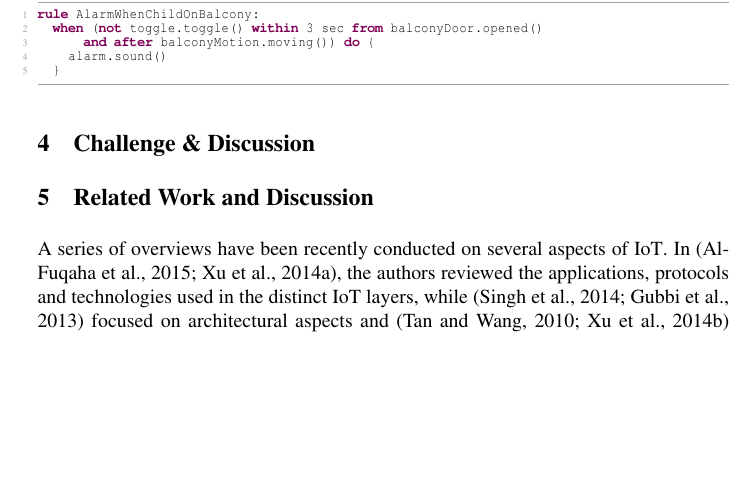
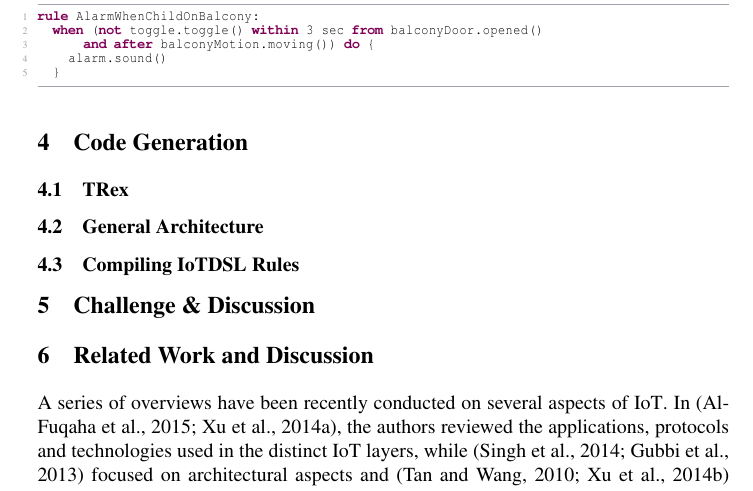
Before and after one commit to moussaamrani/IoTDSL, a LaTeX thesis (wiki/Writing/Springer/Submitted/Springer2017.tex, which reads wiki/Writing/Springer/Submitted/CG.tex): part of page 7 of 11, cut so that both start at the same text, the shorter picture padded with empty space. Compiled offline with pdfLaTeX.

Commit message:
Added new section for Code Generation (with modification in Springer2017)

```diff
--- /dev/null
+++ b/wiki/Writing/Springer/Submitted/CG.tex
@@ -0,0 +1,13 @@
+\section{Code Generation}
+\label{sec:CG}
+
+\subsection{TRex}
+\label{sec:CG-TRex}
+
+
+\subsection{General Architecture}
+\label{sec:CG-Architecture}
+
+
+\subsection{Compiling IoTDSL Rules}
+\label{sec:CG-Compilation}
```
Also changed, not shown: wiki/Writing/Springer/Submitted/Springer2017.tex (+1 -0 lines).
